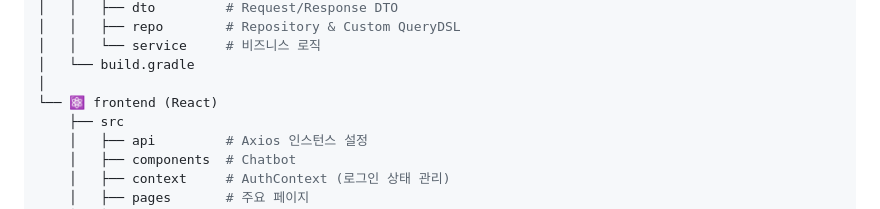
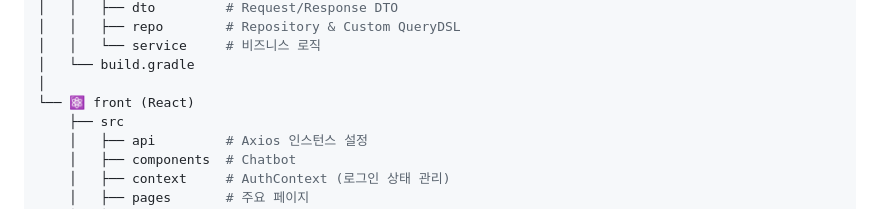
Before and after one commit to LeeJaeHyun-git/Ats, a Markdown page: README.md, the part around the change. Rendered like a GitHub page.

```diff
--- a/README.md
+++ b/README.md
@@ -107,7 +107,7 @@ AtsProject-Ats
 │   │   └── service     # 비즈니스 로직
 │   └── build.gradle
 │
-└── ⚛️ frontend (React)
+└── ⚛️ front (React)
     ├── src
     │   ├── api         # Axios 인스턴스 설정
     │   ├── components  # Chatbot
```
